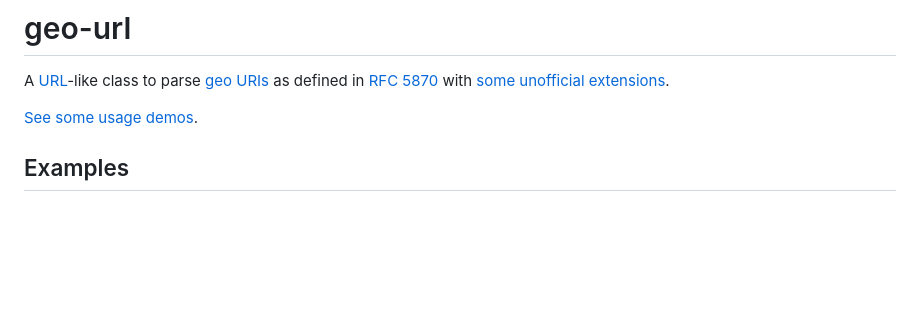
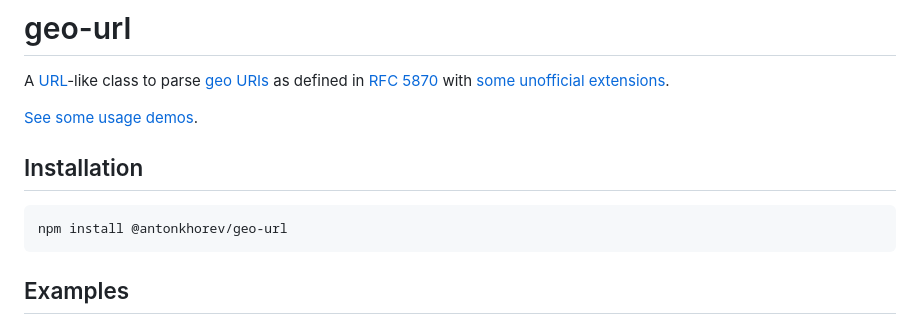
Before and after one commit to AntonKhorev/geo-url, a Markdown page: README.md, the part around the change. Drawn GitHub-style; blank space fills up the shorter version.

Commit message:
Add installation section to readme

````diff
--- a/README.md
+++ b/README.md
@@ -3,6 +3,12 @@
 A [URL](https://developer.mozilla.org/en-US/docs/Web/API/URL)-like class to parse [geo URIs](https://en.wikipedia.org/wiki/Geo_URI_scheme) as defined in [RFC 5870](https://datatracker.ietf.org/doc/html/rfc5870) with [some unofficial extensions](https://developer.android.com/guide/components/intents-common#Maps).
 
 [See some usage demos](https://antonkhorev.github.io/geo-url/demos/).
+
+## Installation
+
+```
+npm install @antonkhorev/geo-url
+```
 
 ## Examples
 
````
